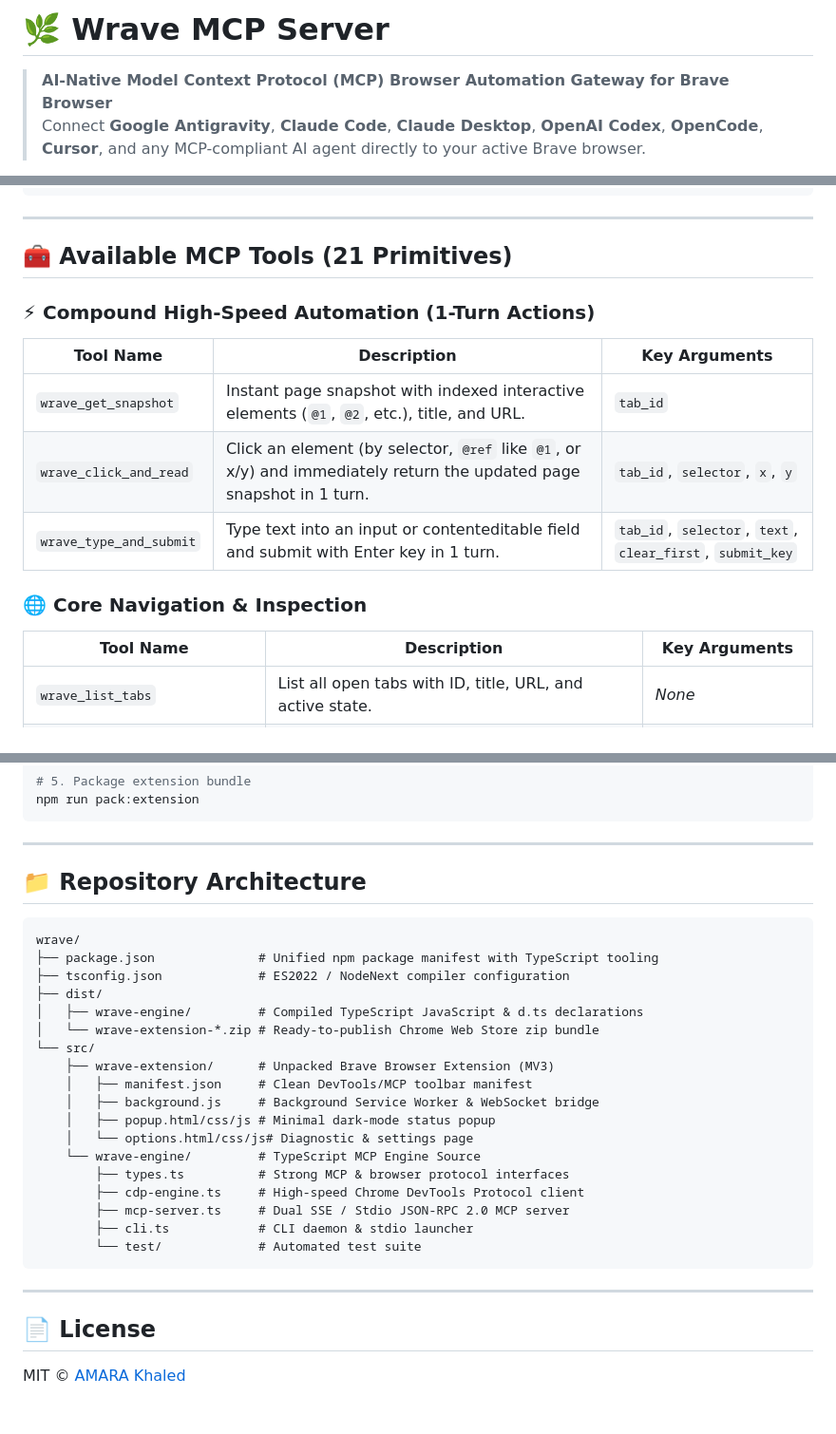
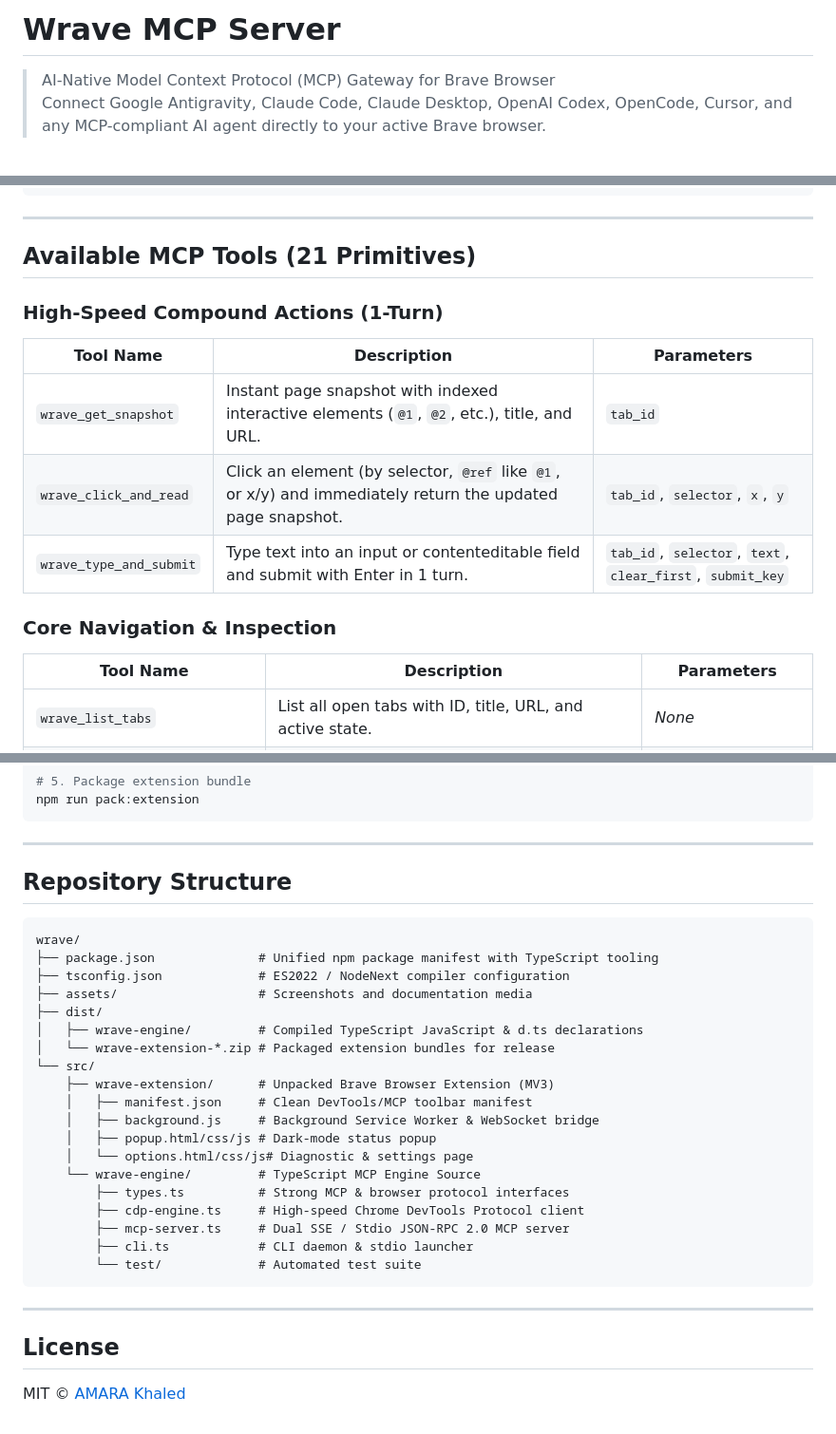
Before and after one commit to AMARA-Khaled/wrave, a Markdown page: README.md, 3 parts joined by grey strips. Shown: that part at 95% size. Rendered like a GitHub page.

````diff
--- a/README.md
+++ b/README.md
@@ -1,7 +1,7 @@
-# 🌿 Wrave MCP Server
+# Wrave MCP Server
 
-> **AI-Native Model Context Protocol (MCP) Browser Automation Gateway for Brave Browser**
-> Connect **Google Antigravity**, **Claude Code**, **Claude Desktop**, **OpenAI Codex**, **OpenCode**, **Cursor**, and any MCP-compliant AI agent directly to your active Brave browser.
+> AI-Native Model Context Protocol (MCP) Gateway for Brave Browser
+> Connect Google Antigravity, Claude Code, Claude Desktop, OpenAI Codex, OpenCode, Cursor, and any MCP-compliant AI agent directly to your active Brave browser.
 
 [![TypeScript](https://img.shields.io/badge/TypeScript-5.7-blue.svg)](https://www.typescriptlang.org/)
 [![License: MIT](https://img.shields.io/badge/License-MIT-yellow.svg)](https://opensource.org/licenses/MIT)
@@ -156,17 +161,17 @@ Add to `~/.cursor/mcp.json` or `~/.codeium/windsurf/mcp_config.json`:
 
 ---
 
-## 🧰 Available MCP Tools (21 Primitives)
+## Available MCP Tools (21 Primitives)
 
-### ⚡ Compound High-Speed Automation (1-Turn Actions)
-| Tool Name | Description | Key Arguments |
+### High-Speed Compound Actions (1-Turn)
+| Tool Name | Description | Parameters |
 |---|---|---|
 | `wrave_get_snapshot` | Instant page snapshot with indexed interactive elements (`@1`, `@2`, etc.), title, and URL. | `tab_id` |
-| `wrave_click_and_read` | Click an element (by selector, `@ref` like `@1`, or x/y) and immediately return the updated page snapshot in 1 turn. | `tab_id`, `selector`, `x`, `y` |
-| `wrave_type_and_submit` | Type text into an input or contenteditable field and submit with Enter key in 1 turn. | `tab_id`, `selector`, `text`, `clear_first`, `submit_key` |
+| `wrave_click_and_read` | Click an element (by selector, `@ref` like `@1`, or x/y) and immediately return the updated page snapshot. | `tab_id`, `selector`, `x`, `y` |
+| `wrave_type_and_submit` | Type text into an input or contenteditable field and submit with Enter in 1 turn. | `tab_id`, `selector`, `text`, `clear_first`, `submit_key` |
 
-### 🌐 Core Navigation & Inspection
-| Tool Name | Description | Key Arguments |
+### Core Navigation & Inspection
+| Tool Name | Description | Parameters |
 |---|---|---|
 | `wrave_list_tabs` | List all open tabs with ID, title, URL, and active state. | *None* |
 | `wrave_open_tab` | Open a new tab with specified URL (auto-returns page snapshot & indexed elements). | `url`, `activate` (bool) |
@@ -215,20 +220,21 @@ npm run pack:extension
 
 ---
 
-## 📁 Repository Architecture
+## Repository Structure
 
 ```
 wrave/
 ├── package.json              # Unified npm package manifest with TypeScript tooling
 ├── tsconfig.json             # ES2022 / NodeNext compiler configuration
+├── assets/                   # Screenshots and documentation media
 ├── dist/
 │   ├── wrave-engine/         # Compiled TypeScript JavaScript & d.ts declarations
-│   └── wrave-extension-*.zip # Ready-to-publish Chrome Web Store zip bundle
+│   └── wrave-extension-*.zip # Packaged extension bundles for release
 └── src/
     ├── wrave-extension/      # Unpacked Brave Browser Extension (MV3)
     │   ├── manifest.json     # Clean DevTools/MCP toolbar manifest
     │   ├── background.js     # Background Service Worker & WebSocket bridge
-    │   ├── popup.html/css/js # Minimal dark-mode status popup
+    │   ├── popup.html/css/js # Dark-mode status popup
     │   └── options.html/css/js# Diagnostic & settings page
     └── wrave-engine/         # TypeScript MCP Engine Source
         ├── types.ts          # Strong MCP & browser protocol interfaces
@@ -240,6 +246,6 @@ wrave/
 
 ---
 
-## 📄 License
+## License
 
 MIT © [AMARA Khaled](https://github.com/AMARA-Khaled)
````
Also changed, not shown: other parts of README.md (+35 -30 lines), assets/dashboard.png (added).
